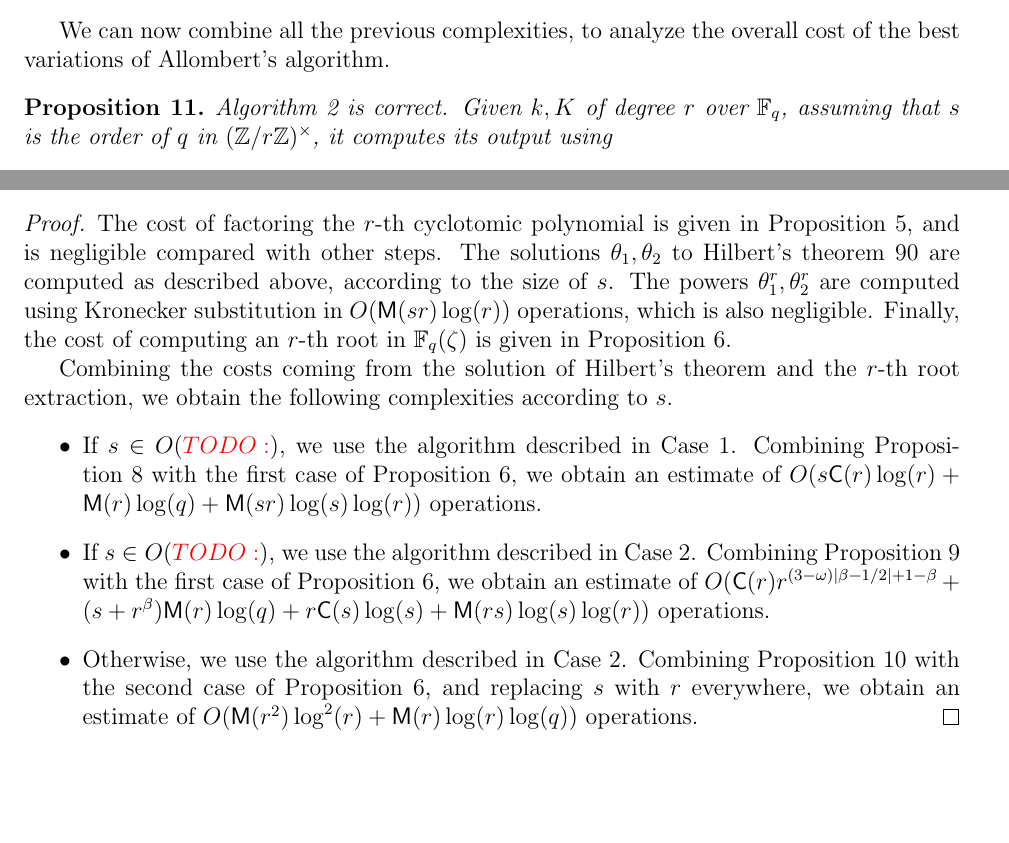
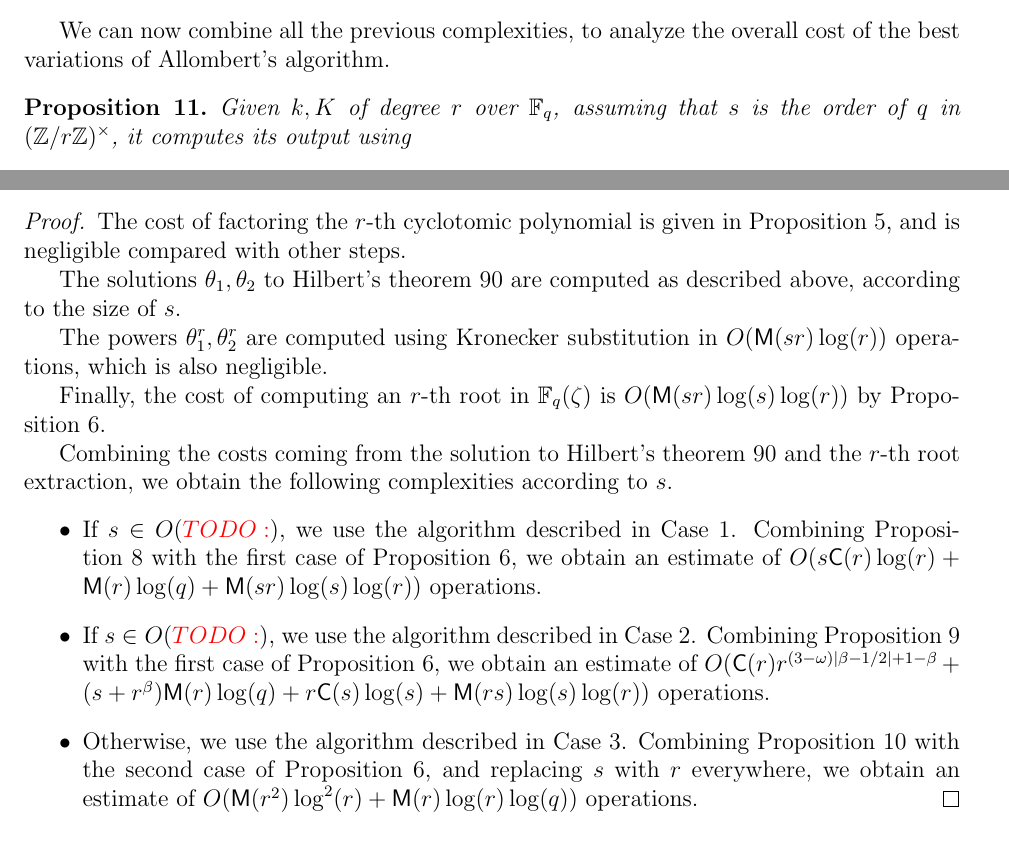
Before and after one commit to defeo/ffisom, a LaTeX paper (ffisom.tex): two parts of pages 14 and 15 of 52, joined at a grey line, cut so that both start at the same text, the shorter picture padded with empty space. Compiled offline with pdfLaTeX.

Commit message:
Some rewording when merging cases.

```diff
--- a/ffisom.tex
+++ b/ffisom.tex
@@ -1138,7 +1138,8 @@ overall cost of the best variations of Allombert's algorithm.
 
 \begin{proposition}
   \label{proposition:XiDelta-updated}
-  Algorithm~\ref{alog:allombert} is correct. Given $k,K$ of degree $r$
+  %Algorithm~\ref{alog:allombert} is correct.
+  Given $k,K$ of degree $r$
   over $\F_q$, assuming that $s$ is the order of $q$ in
   $(\Z/r\Z)^\times$, it computes its output using
   \begin{itemize}
@@ -1154,16 +1155,19 @@ overall cost of the best variations of Allombert's algorithm.
 \begin{proof}
   The cost of factoring the $r$-th cyclotomic polynomial is given in
   Proposition~\ref{prop:cyclo}, and is negligible compared with other
-  steps. %
+  steps.
+
   The solutions $\theta_1,\theta_2$ to Hilbert's theorem 90 are
-  computed as described above, according to the size of $s$. %
+  computed as described above, according to the size of $s$.
+
   The powers $\theta_1^r,\theta_2^r$ are computed using Kronecker
   substitution in $O(\MM(sr)\log(r))$ operations, which is also
-  negligible. %
+  negligible.
+
   Finally, the cost of computing an $r$-th root in $\F_q(\zeta)$ is
-  given in Proposition~\ref{prop:root-fpz}. %
-
-  Combining the costs coming from the solution of Hilbert's theorem
+  $O(\MM(sr)\log(s)\log(r))$ by Proposition~\ref{prop:root-fpz}.
+
+  Combining the costs coming from the solution to Hilbert's theorem 90
   and the $r$-th root extraction, we obtain the following complexities
   according to $s$.
   \begin{itemize}
@@ -1177,7 +1181,7 @@ overall cost of the best variations of Allombert's algorithm.
     case of Proposition~\ref{prop:root-fpz}, we obtain an estimate of
     $O(\CC(r)r^{(3-\omega)\lvert\beta-1/2\rvert+1-\beta}+(s+r^\beta)\MM(r)\log(q)+r\CC(s)\log(s)+\MM(rs)\log(s)\log(r))$
     operations.
-  \item Otherwise, we use the algorithm described in Case~2. Combining
+  \item Otherwise, we use the algorithm described in Case~3. Combining
     Proposition~\ref{prop:iter-frob-theta} with the second case of
     Proposition~\ref{prop:root-fpz}, and replacing $s$ with $r$
     everywhere, we obtain an estimate of
```
